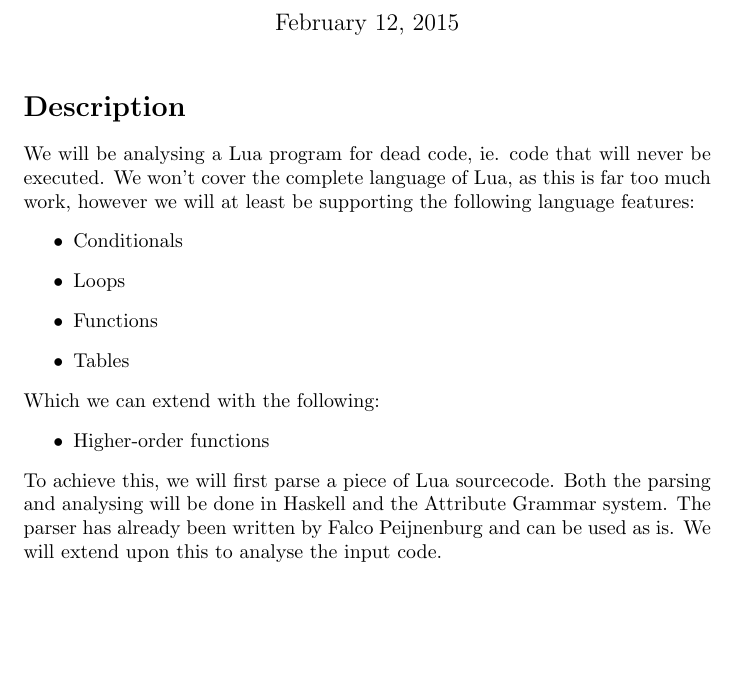
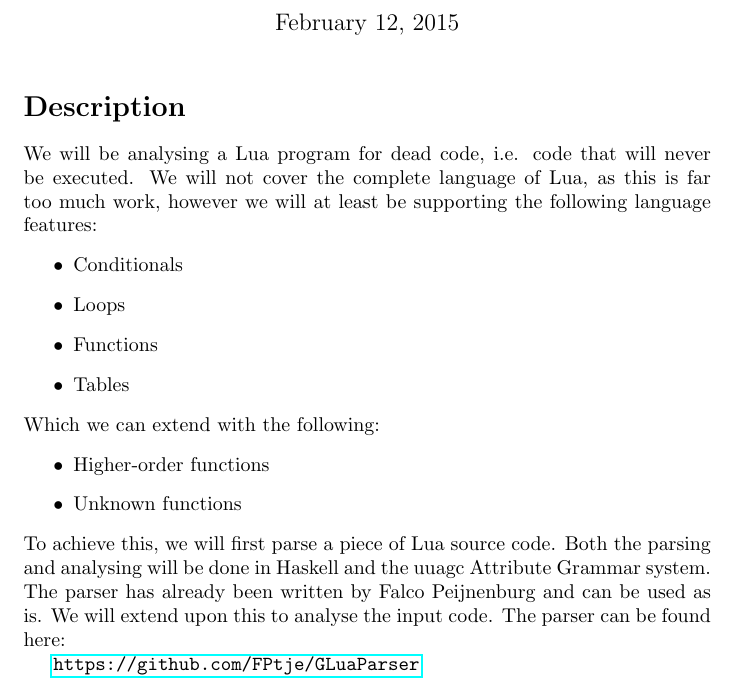
Before and after one commit to FPtje/LuaAnalysis, a LaTeX document (plan.tex): part of the page, cut so that both start at the same text, the shorter picture padded with empty space. Compiled offline with pdfLaTeX.

Commit message:
Added link to parser in plan

```diff
--- a/plan.tex
+++ b/plan.tex
@@ -1,4 +1,5 @@
 \documentclass[10pt]{article}
+\usepackage{hyperref}
 
 \title{Plan for Automatic Program Analysis project 1}
 \author{Eduard van der Bent \and Frank Dedden \and Wilco Kusee \and Falco Peijnenburg}
@@ -10,7 +11,7 @@
 \maketitle
 
 \section*{Description}
-We will be analysing a Lua program for dead code, ie. code that will never be executed. We won't cover the complete language of Lua, as this is far too much work, however we will at least be supporting the following language features:
+We will be analysing a Lua program for dead code, i.e. code that will never be executed. We will not cover the complete language of Lua, as this is far too much work, however we will at least be supporting the following language features:
 \begin{itemize}
 	\item Conditionals
 	\item Loops
@@ -21,8 +22,10 @@ We will be analysing a Lua program for dead code, ie. code that will never be ex
 Which we can extend with the following:
 \begin{itemize}
 	\item Higher-order functions
-	% Idem
+	\item Unknown functions
 \end{itemize}
-To achieve this, we will first parse a piece of Lua sourcecode. Both the parsing and analysing will be done in Haskell and the Attribute Grammar system. The parser has already been written by Falco Peijnenburg and can be used as is. We will extend upon this to analyse the input code.
+To achieve this, we will first parse a piece of Lua source code. Both the parsing and analysing will be done in Haskell and the uuagc Attribute Grammar system. The parser has already been written by Falco Peijnenburg and can be used as is. We will extend upon this to analyse the input code. The parser can be found here:
+
+\url{https://github.com/FPtje/GLuaParser}
 
 \end{document}
```
